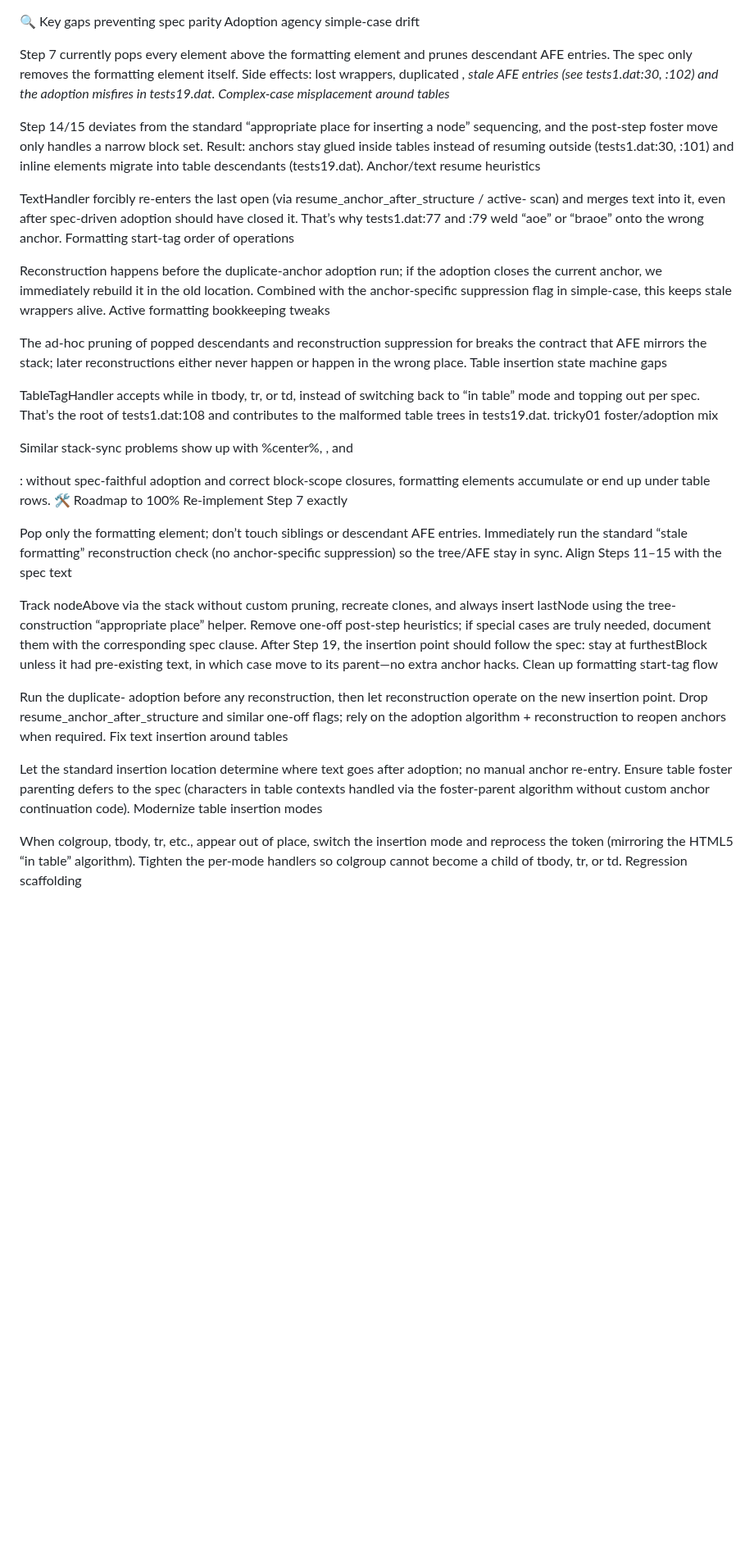
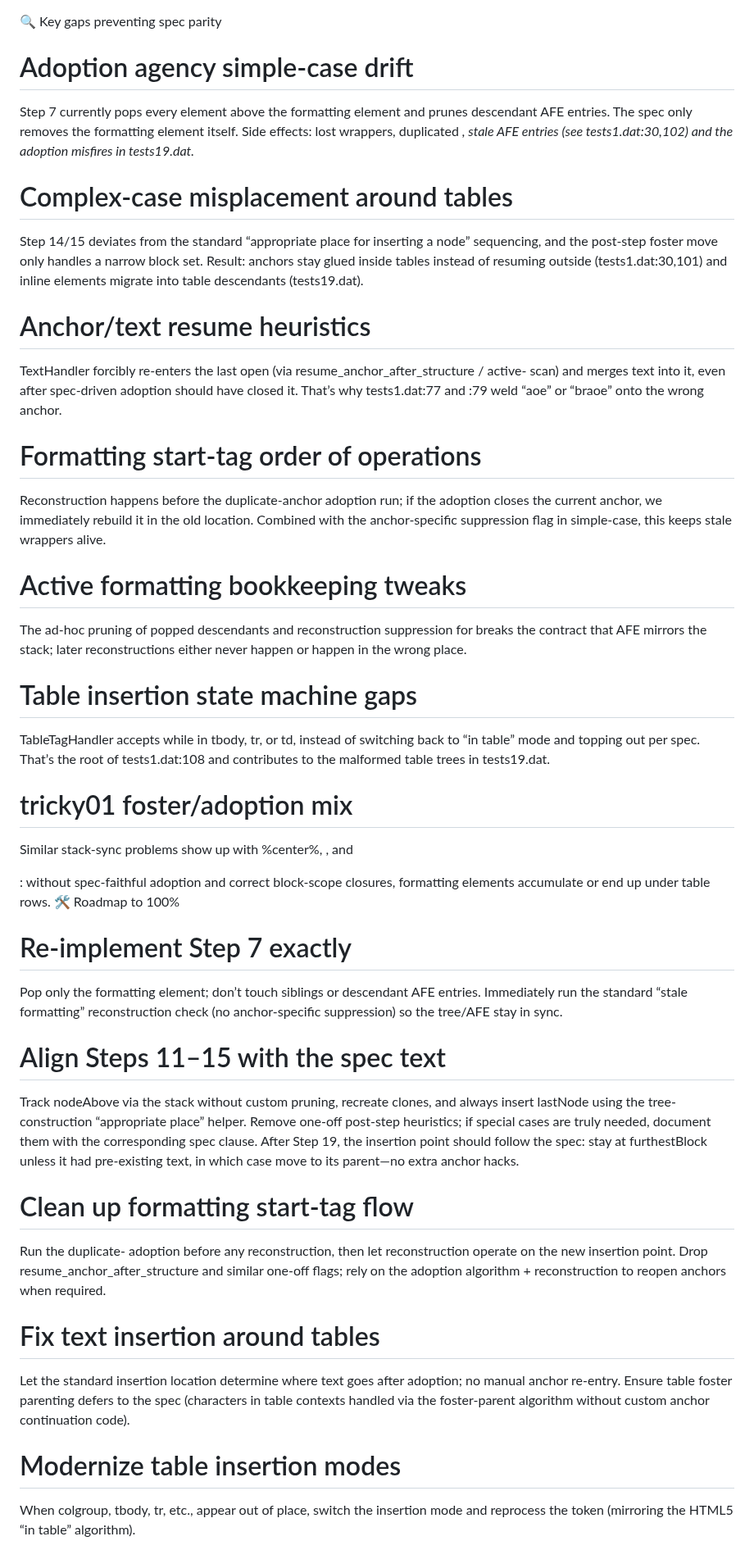
Before and after one commit to EmilStenstrom/turbohtml, a Markdown page: src/turbohtml/plan.md, the part around one of its changes. Shown at 82% size. GitHub-like rendering; blank space fills up the shorter version.

Commit message:
Refactor plan.md to enhance section headings for improved clarity and organization

```diff
--- a/src/turbohtml/plan.md
+++ b/src/turbohtml/plan.md
@@ -1,51 +1,61 @@
 🔍 Key gaps preventing spec parity
-Adoption agency simple-case drift
+
+# Adoption agency simple-case drift
 
 Step 7 currently pops every element above the formatting element and prunes descendant AFE entries. The spec only removes the formatting element itself.
-Side effects: lost wrappers, duplicated <em>, stale AFE entries (see tests1.dat:30, :102) and the adoption misfires in tests19.dat.
-Complex-case misplacement around tables
+Side effects: lost wrappers, duplicated <em>, stale AFE entries (see tests1.dat:30,102) and the adoption misfires in tests19.dat.
+
+# Complex-case misplacement around tables
 
 Step 14/15 deviates from the standard “appropriate place for inserting a node” sequencing, and the post-step foster move only handles a narrow block set.
-Result: anchors stay glued inside tables instead of resuming outside (tests1.dat:30, :101) and inline elements migrate into table descendants (tests19.dat).
-Anchor/text resume heuristics
+Result: anchors stay glued inside tables instead of resuming outside (tests1.dat:30,101) and inline elements migrate into table descendants (tests19.dat).
+
+# Anchor/text resume heuristics
 
 TextHandler forcibly re-enters the last open <a> (via resume_anchor_after_structure / active-<a> scan) and merges text into it, even after spec-driven adoption should have closed it.
 That’s why tests1.dat:77 and :79 weld “aoe” or “braoe” onto the wrong anchor.
-Formatting start-tag order of operations
+
+# Formatting start-tag order of operations
 
 Reconstruction happens before the duplicate-anchor adoption run; if the adoption closes the current anchor, we immediately rebuild it in the old location.
 Combined with the anchor-specific suppression flag in simple-case, this keeps stale wrappers alive.
-Active formatting bookkeeping tweaks
+
+# Active formatting bookkeeping tweaks
 
 The ad-hoc pruning of popped descendants and reconstruction suppression for <a> breaks the contract that AFE mirrors the stack; later reconstructions either never happen or happen in the wrong place.
-Table insertion state machine gaps
+
+# Table insertion state machine gaps
 
 TableTagHandler accepts <colgroup> while in tbody, tr, or td, instead of switching back to “in table” mode and topping out per spec.
 That’s the root of tests1.dat:108 and contributes to the malformed table trees in tests19.dat.
-tricky01 foster/adoption mix
+
+# tricky01 foster/adoption mix
 
 Similar stack-sync problems show up with %center%, <font>, and <dl>: without spec-faithful adoption and correct block-scope closures, formatting elements accumulate or end up under table rows.
 🛠️ Roadmap to 100%
-Re-implement Step 7 exactly
+
+# Re-implement Step 7 exactly
 
 Pop only the formatting element; don’t touch siblings or descendant AFE entries.
 Immediately run the standard “stale formatting” reconstruction check (no anchor-specific suppression) so the tree/AFE stay in sync.
-Align Steps 11–15 with the spec text
+
+# Align Steps 11–15 with the spec text
 
 Track nodeAbove via the stack without custom pruning, recreate clones, and always insert lastNode using the tree-construction “appropriate place” helper.
 Remove one-off post-step heuristics; if special cases are truly needed, document them with the corresponding spec clause.
 After Step 19, the insertion point should follow the spec: stay at furthestBlock unless it had pre-existing text, in which case move to its parent—no extra anchor hacks.
-Clean up formatting start-tag flow
+
+# Clean up formatting start-tag flow
 
 Run the duplicate-<a> adoption before any reconstruction, then let reconstruction operate on the new insertion point.
 Drop resume_anchor_after_structure and similar one-off flags; rely on the adoption algorithm + reconstruction to reopen anchors when required.
-Fix text insertion around tables
+
+# Fix text insertion around tables
 
 Let the standard insertion location determine where text goes after adoption; no manual anchor re-entry.
 Ensure table foster parenting defers to the spec (characters in table contexts handled via the foster-parent algorithm without custom anchor continuation code).
-Modernize table insertion modes
+
+# Modernize table insertion modes
 
 When colgroup, tbody, tr, etc., appear out of place, switch the insertion mode and reprocess the token (mirroring the HTML5 “in table” algorithm).
-Tighten the per-mode handlers so colgroup cannot become a child of tbody, tr, or td.
-Regression scaffolding
 
```
Also changed, not shown: other parts of src/turbohtml/plan.md (+1 -3 lines).
